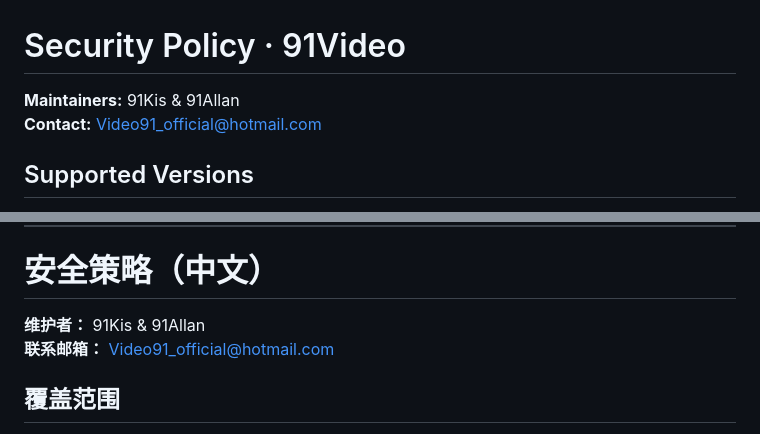
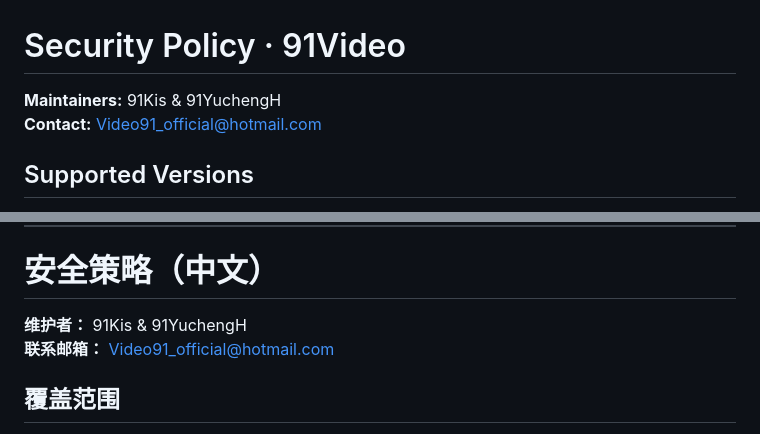
Before and after one commit to 91Kis/91Video, a Markdown page: SECURITY.md, 2 parts joined by grey strips. Drawn GitHub-style.

```diff
--- a/SECURITY.md
+++ b/SECURITY.md
@@ -1,6 +1,6 @@
 # Security Policy · 91Video
 
-**Maintainers:** 91Kis & 91Allan
+**Maintainers:** 91Kis & 91YuchengH
 **Contact:** <Video91_official@hotmail.com>
 
 ## Supported Versions
@@ -64,7 +64,7 @@ This project **does not currently offer monetary bug bounties**. We are happy to
 
 # 安全策略（中文）
 
-**维护者：** 91Kis & 91Allan
+**维护者：** 91Kis & 91YuchengH
 **联系邮箱：** <Video91_official@hotmail.com>
 
 ## 覆盖范围
```
